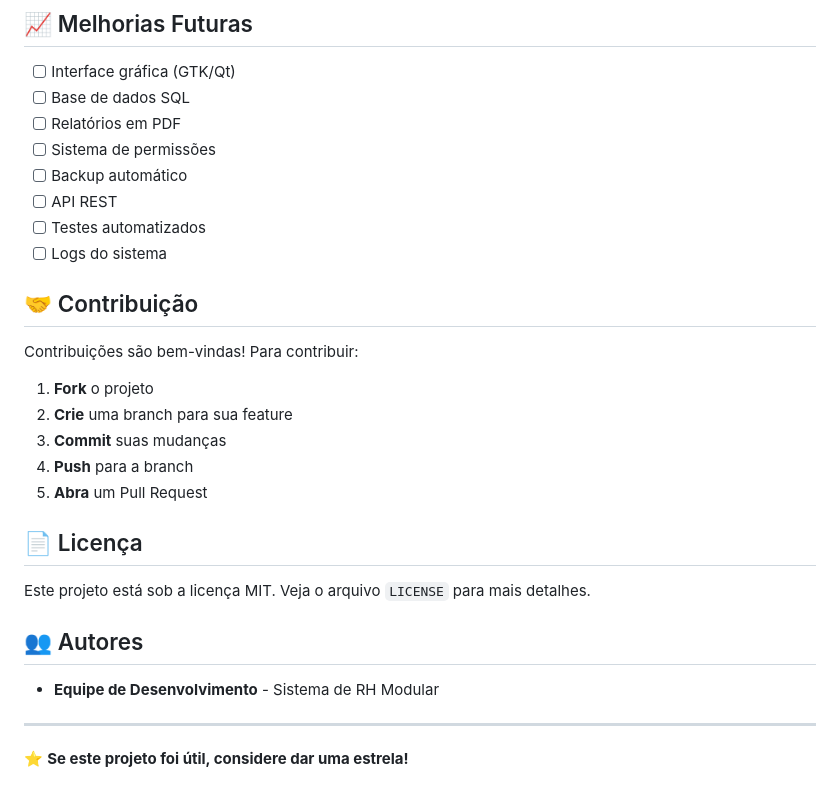
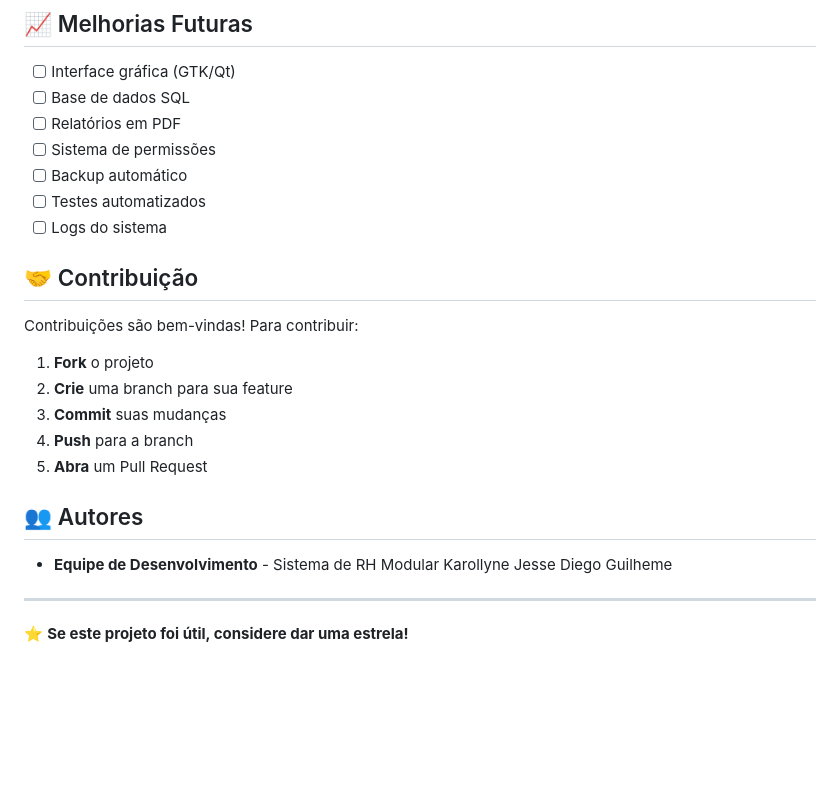
Before and after one commit to karollynecosta/modulo-rh-erp, a Markdown page: README.md, the part around the change. Drawn GitHub-style; blank space fills up the shorter version.

Commit message:
atualizar o readme (#2)
* atualizar o readme

* owner

* rm

```diff
--- a/README.md
+++ b/README.md
@@ -365,7 +365,6 @@ Exemplo:
 - [ ] Relatórios em PDF
 - [ ] Sistema de permissões
 - [ ] Backup automático
-- [ ] API REST
 - [ ] Testes automatizados
 - [ ] Logs do sistema
 
@@ -379,13 +378,14 @@ Contribuições são bem-vindas! Para contribuir:
 4. **Push** para a branch
 5. **Abra** um Pull Request
 
-## 📄 Licença
-
-Este projeto está sob a licença MIT. Veja o arquivo `LICENSE` para mais detalhes.
 
 ## 👥 Autores
 
 - **Equipe de Desenvolvimento** - Sistema de RH Modular
+Karollyne
+Jesse
+Diego
+Guilheme
 
 ---
 
```
